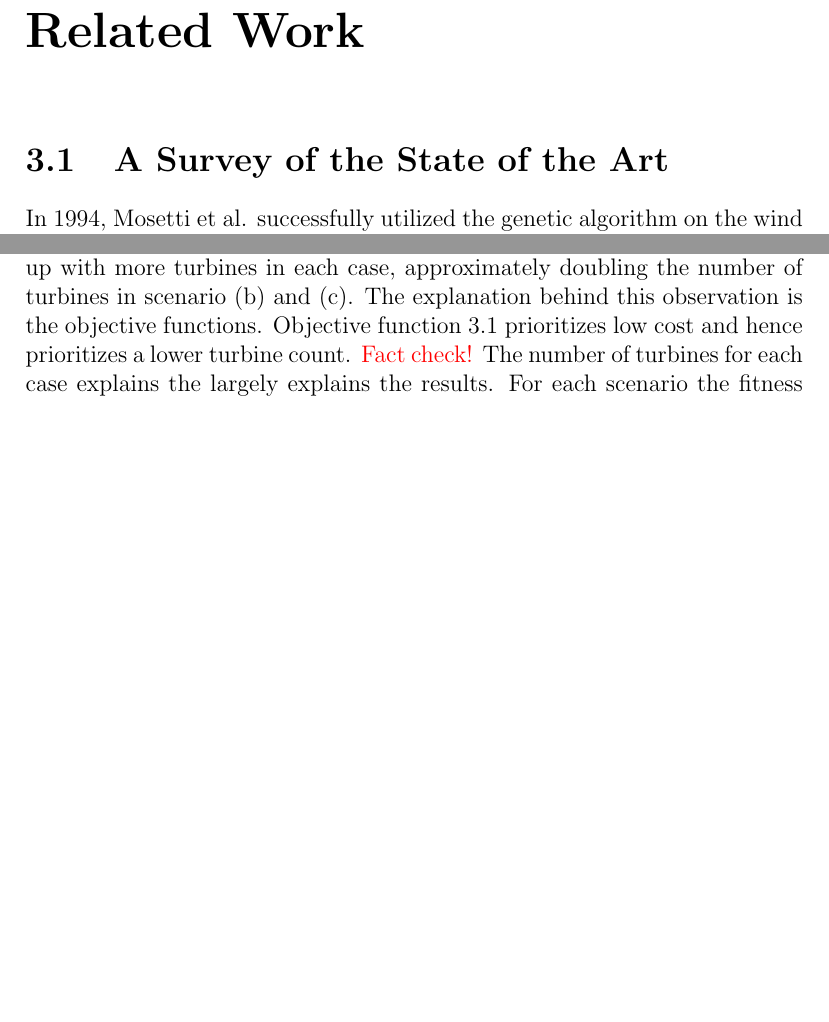
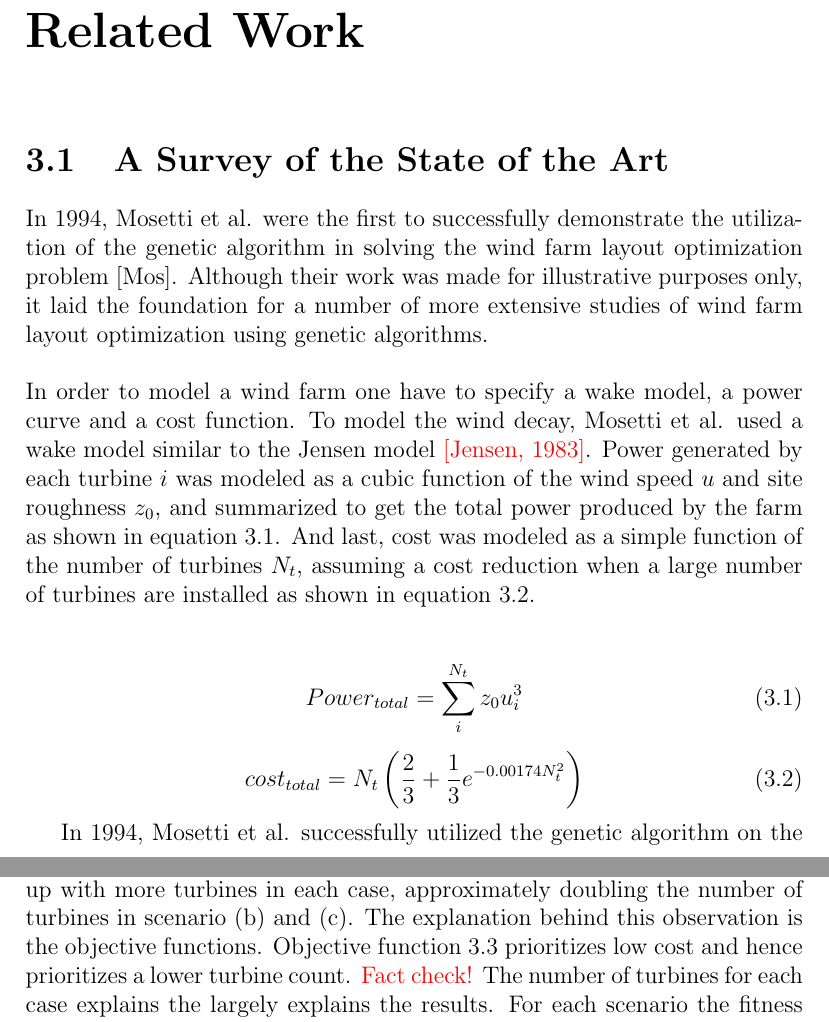
Before and after one commit to helenetangen/Project, a LaTeX thesis (project/project.tex, which reads project/relatedwork.tex): two parts of pages 18 and 20 of 32 before the commit and two parts of pages 18 and 21 of 32 after it, joined at a grey line, cut so that both start at the same text, the shorter picture padded with empty space. Compiled offline with pdfLaTeX.

Commit message:
Working on improvind related work, Mosetti et al.

```diff
--- a/project/relatedwork.tex
+++ b/project/relatedwork.tex
@@ -5,6 +5,28 @@
 
 
 % Mosetti et al, 1994.
+
+
+In 1994, Mosetti et al. were the first to successfully demonstrate the utilization of the genetic algorithm in solving the wind farm layout optimization problem {\citep{Mosetti}}. Although their work was made for illustrative purposes only, it laid the foundation for a number of more extensive studies of wind farm layout optimization using genetic algorithms.\\
+
+\noindent In order to model a wind farm one have to specify a wake model, a power curve and a cost function. To model the wind decay, Mosetti et al. used a wake model similar to the Jensen model \textcolor{red}{[Jensen, 1983]}. Power generated by each turbine $i$ was modeled as a cubic function of the wind speed $u$ and site roughness $z_0$, and summarized to get the total power produced by the farm as shown in equation \ref{Power Mosetti et al.}. And last, cost was modeled as a simple function of the number of turbines $N_t$, assuming a cost reduction when a large number of turbines are installed as shown in equation \ref{Cost Mosetti et al.}. \\
+
+
+\begin{equation}
+\label{Power Mosetti et al.}
+Power_{total} = \sum^{N_t}_{i} z_0u_i^3
+\end{equation}
+
+
+\begin{equation}
+\label{Cost Mosetti et al.}
+cost_{total} = N_t \left( \frac{2}{3} + \frac{1}{3}e^{-0.00174N_t^2} \right)
+\end{equation}
+
+
+
+
+
 In 1994, Mosetti et al. successfully utilized the genetic algorithm on the wind farm layout optimization problem {\citep{Mosetti}}. To model the wind decay Mosetti et al. used a model similar to the Jensen model \textcolor{red}{[Jensen, 1983]}. Mosetti et al. divided the wind farm terrain into a $10\times10$ quadratic grid so that a wind turbine could be installed in the middle of each cell. The optimization problem would then be to find which cells wind turbines should be installed in, in order to maximize power production and minimize cost. With this representation, an individual of the genetic search could be represented as a binary string of length 100, where each index represents a cell in the grid, so that a value of 1 means that an wind turbine is installed in the corresponding cell, and a value of zero means that there is no wind turbine in the corresponding cell. The genetic algorithm used was a simple, single-population genetic search where the fittest individuals where selected for reproduction using crossover and mutation. The crossover operation was performed at random locations with probability $0.6 < P_c < 0.9$ and mutation was performed with probability $0.01 < P_m < 0.1$. The fitness of the individuals was determined by the objective function
 
 \begin{equation}
```
Also changed, not shown: project/project.pdf, 3 other files.
